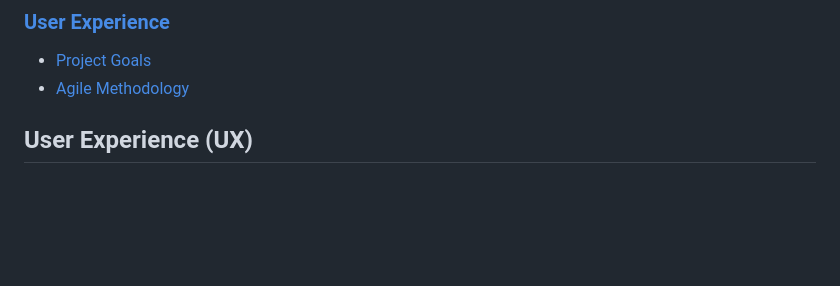
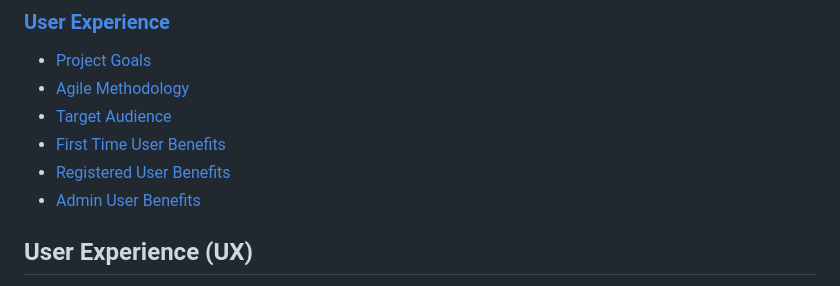
Before and after one commit to Monicaular/beautifly, a Markdown page: README.md, the part around the change printed below. Drawn GitHub-style; blank space fills up the shorter version.

Commit message:
Add users benefits to user experince

```diff
--- a/README.md
+++ b/README.md
@@ -16,6 +16,10 @@ Checkout the live website [here](https://wholesome-basket-e-commerce-72c9883373e
 
 - [Project Goals](#project-goals)
 - [Agile Methodology](#agile-methodology)
+- [Target Audience](#target-audience)
+- [First Time User Benefits](#first-time-user-benefits)
+- [Registered User Benefits](#registered-user-benefits)
+- [Admin User Benefits](#admin-user-benefits)
 
 ## User Experience (UX)
 
```
Also changed, not shown: other parts of README.md (+50 -0 lines).
